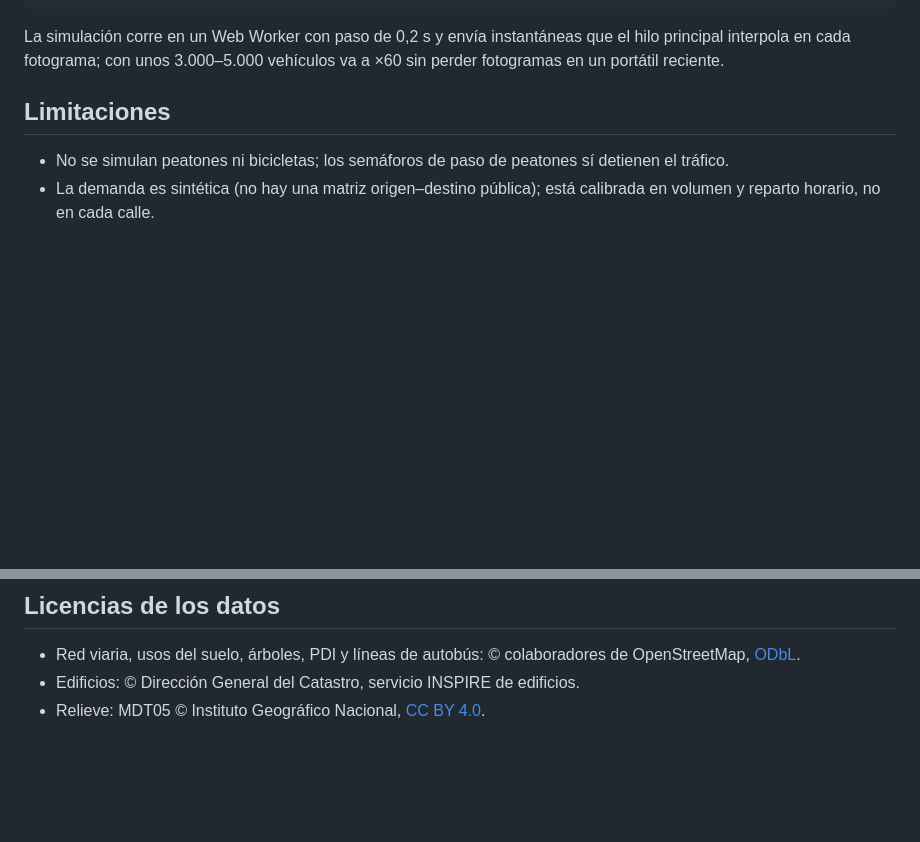
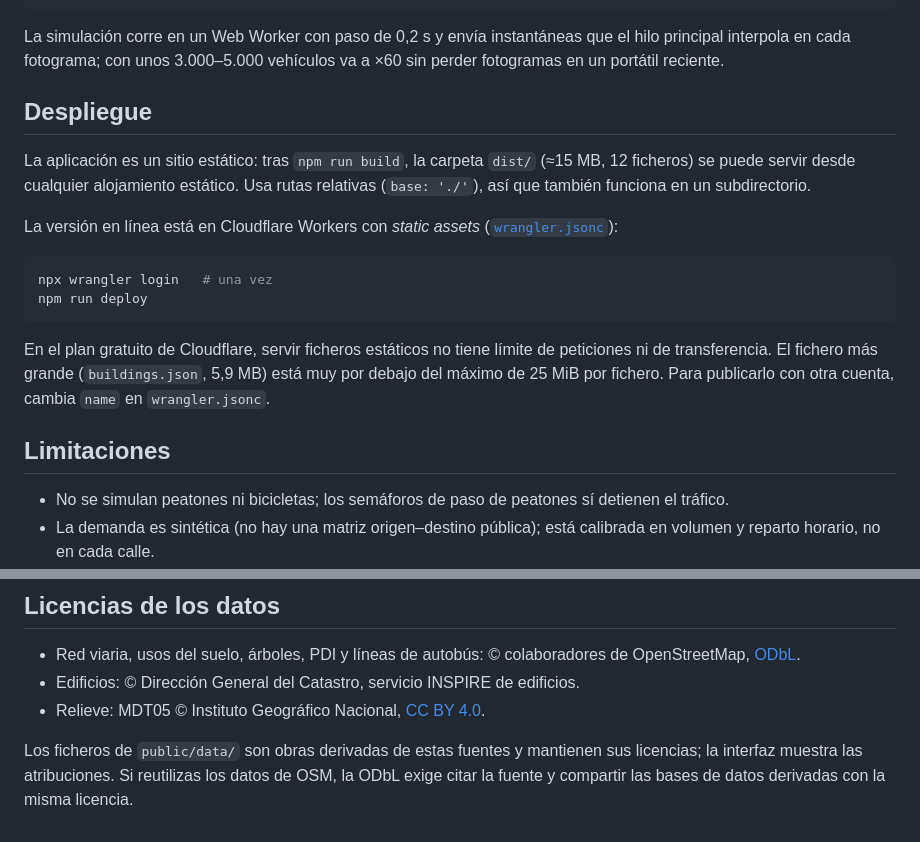
Before and after one commit to IsaiaPhiliph/elche-traffic, a Markdown page: README.md, 2 parts joined by grey strips. GitHub-like rendering; blank space fills up the shorter version.

````diff
--- a/README.md
+++ b/README.md
@@ -140,6 +217,25 @@ src/ui/                      estilos y gráfica
 La simulación corre en un Web Worker con paso de 0,2 s y envía instantáneas que el hilo
 principal interpola en cada fotograma; con unos 3.000–5.000 vehículos va a ×60 sin perder
 fotogramas en un portátil reciente.
+
+## Despliegue
+
+La aplicación es un sitio estático: tras `npm run build`, la carpeta `dist/` (≈15 MB, 12
+ficheros) se puede servir desde cualquier alojamiento estático. Usa rutas relativas
+(`base: './'`), así que también funciona en un subdirectorio.
+
+La versión en línea está en Cloudflare Workers con *static assets*
+([`wrangler.jsonc`](wrangler.jsonc)):
+
+```bash
+npx wrangler login   # una vez
+npm run deploy
+```
+
+En el plan gratuito de Cloudflare, servir ficheros estáticos no tiene límite de peticiones
+ni de transferencia. El fichero más grande (`buildings.json`, 5,9 MB) está muy por debajo del
+máximo de 25 MiB por fichero. Para publicarlo con otra cuenta, cambia `name` en
+`wrangler.jsonc`.
 
 ## Limitaciones
 
@@ -160,3 +256,7 @@ fotogramas en un portátil reciente.
   OpenStreetMap, [ODbL](https://www.openstreetmap.org/copyright).
 - Edificios: © Dirección General del Catastro, servicio INSPIRE de edificios.
 - Relieve: MDT05 © Instituto Geográfico Nacional, [CC BY 4.0](https://www.ign.es/resources/licencia/Condiciones_licenciaUso_IGN.pdf).
+
+Los ficheros de `public/data/` son obras derivadas de estas fuentes y mantienen sus
+licencias; la interfaz muestra las atribuciones. Si reutilizas los datos de OSM, la ODbL
+exige citar la fuente y compartir las bases de datos derivadas con la misma licencia.
````
Also changed, not shown: other parts of README.md (+82 -5 lines), docs/captura.jpg (added).
